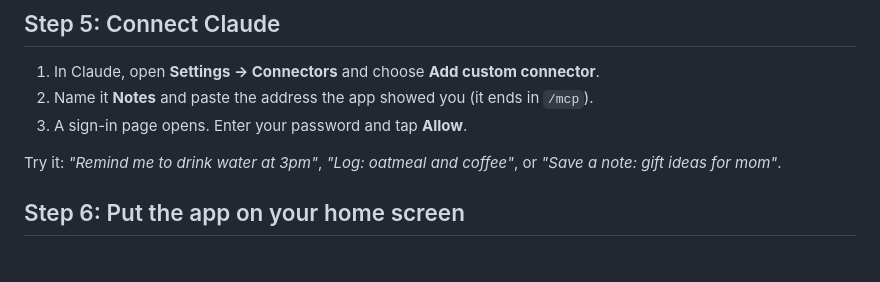
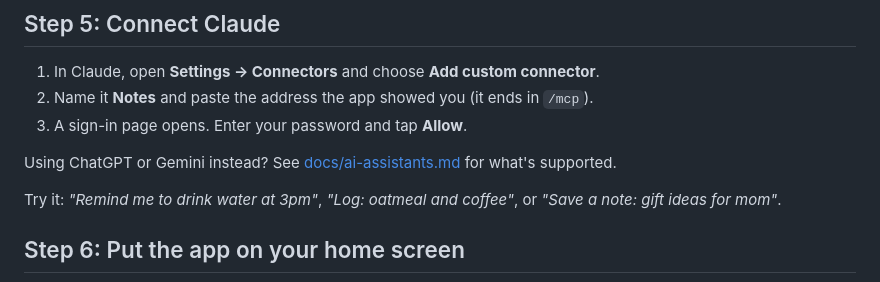
Before and after one commit to lastnamehurt/notes-server, a Markdown page: README.md, the part around the change. Rendered like a GitHub page; blank space fills up the shorter version.

```diff
--- a/README.md
+++ b/README.md
@@ -51,6 +51,8 @@ When it says **You're set up**, it shows the last two steps.
 2. Name it **Notes** and paste the address the app showed you (it ends in `/mcp`).
 3. A sign-in page opens. Enter your password and tap **Allow**.
 
+Using ChatGPT or Gemini instead? See [docs/ai-assistants.md](docs/ai-assistants.md) for what's supported.
+
 Try it: *"Remind me to drink water at 3pm"*, *"Log: oatmeal and coffee"*, or *"Save a note: gift ideas for mom"*.
 
 ## Step 6: Put the app on your home screen
```
Also changed, not shown: docs/ai-assistants.md (added, +44 -0 lines).
